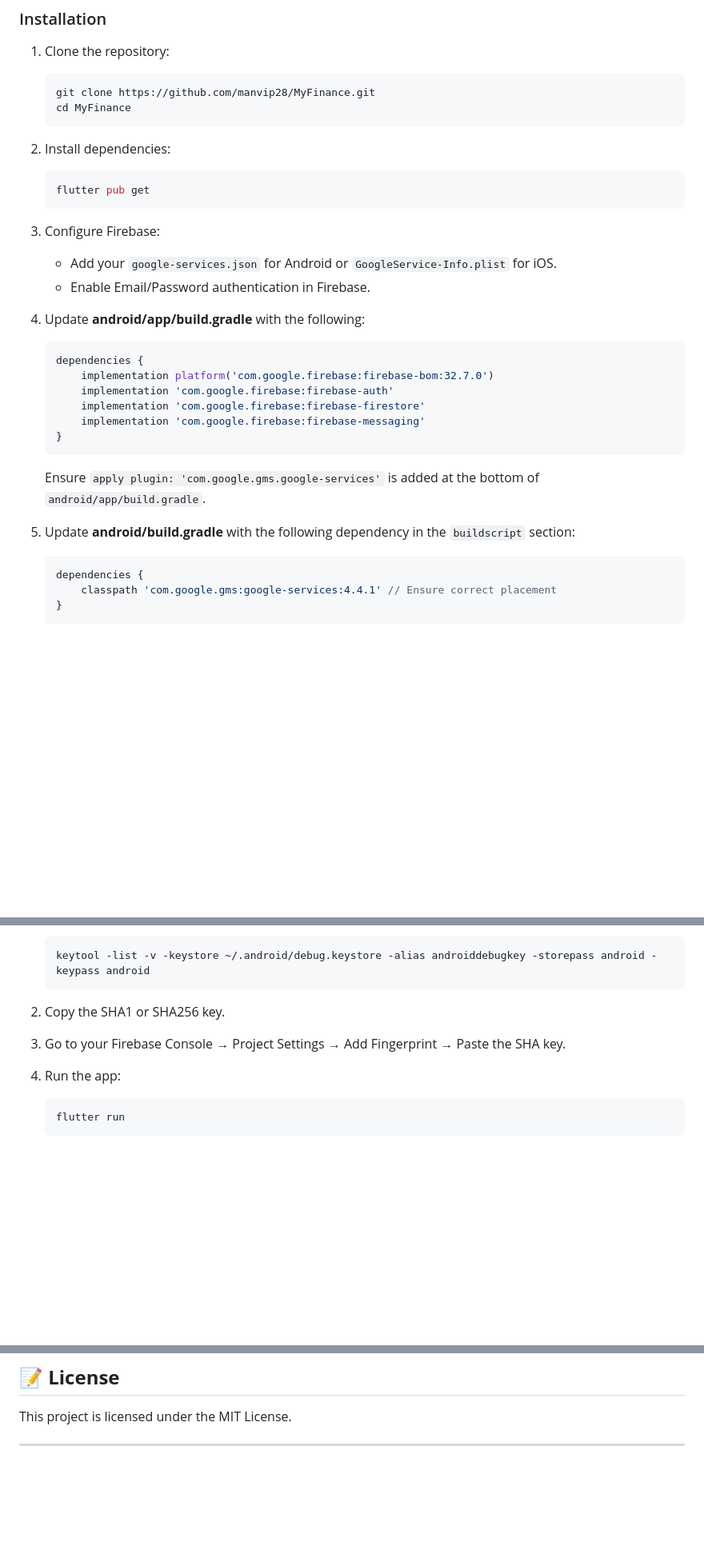
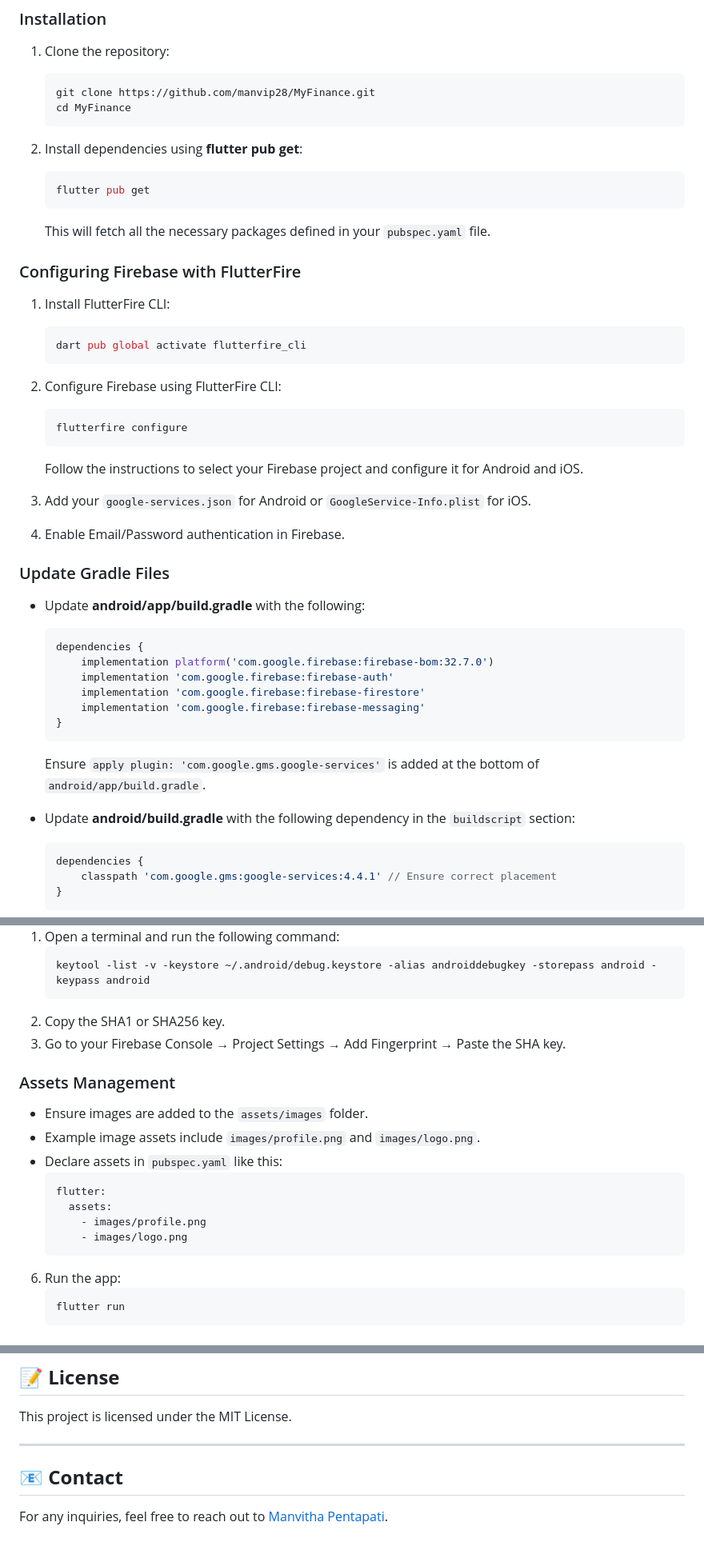
Before and after one commit to manvip28/fin_app, a Markdown page: README.md, 3 parts joined by grey strips. Shown: that part at 80% size. GitHub-like rendering; blank space fills up the shorter version.

````diff
--- a/README.md
+++ b/README.md
@@ -40,16 +40,31 @@ MyFinance is a Flutter-based mobile application that helps users manage their pe
     cd MyFinance
     ```
 
-2. Install dependencies:
+2. Install dependencies using **flutter pub get**:
     ```bash
     flutter pub get
     ```
+    This will fetch all the necessary packages defined in your `pubspec.yaml` file.
 
-3. Configure Firebase:
-    - Add your `google-services.json` for Android or `GoogleService-Info.plist` for iOS.
-    - Enable Email/Password authentication in Firebase.
+### Configuring Firebase with FlutterFire
 
-4. Update **android/app/build.gradle** with the following:
+1. Install FlutterFire CLI:
+    ```bash
+    dart pub global activate flutterfire_cli
+    ```
+2. Configure Firebase using FlutterFire CLI:
+    ```bash
+    flutterfire configure
+    ```
+    Follow the instructions to select your Firebase project and configure it for Android and iOS.
+
+3. Add your `google-services.json` for Android or `GoogleService-Info.plist` for iOS.
+
+4. Enable Email/Password authentication in Firebase.
+
+### Update Gradle Files
+
+- Update **android/app/build.gradle** with the following:
     ```gradle
     dependencies {
         implementation platform('com.google.firebase:firebase-bom:32.7.0')
@@ -60,7 +75,7 @@ MyFinance is a Flutter-based mobile application that helps users manage their pe
     ```
     Ensure `apply plugin: 'com.google.gms.google-services'` is added at the bottom of `android/app/build.gradle`.
 
-5. Update **android/build.gradle** with the following dependency in the `buildscript` section:
+- Update **android/build.gradle** with the following dependency in the `buildscript` section:
     ```gradle
     dependencies {
         classpath 'com.google.gms:google-services:4.4.1' // Ensure correct placement
@@ -75,6 +90,17 @@ Firebase requires SHA-1 or SHA-256 keys for authentication and verification. Fol
     ```
 2. Copy the SHA1 or SHA256 key.
 3. Go to your Firebase Console → Project Settings → Add Fingerprint → Paste the SHA key.
+
+### Assets Management
+- Ensure images are added to the `assets/images` folder.
+- Example image assets include `images/profile.png` and `images/logo.png`.
+- Declare assets in `pubspec.yaml` like this:
+    ```yaml
+    flutter:
+      assets:
+        - images/profile.png
+        - images/logo.png
+    ```
 
 6. Run the app:
     ```bash
@@ -137,3 +164,6 @@ Contributions are welcome! Please fork the repository and create a pull request.
 This project is licensed under the MIT License.
 
 ---
+
+## 📧 **Contact**
+For any inquiries, feel free to reach out to [Manvitha Pentapati](mailto:manvipentapati@example.com).
````
Also changed, not shown: other parts of README.md (+1 -0 lines).
